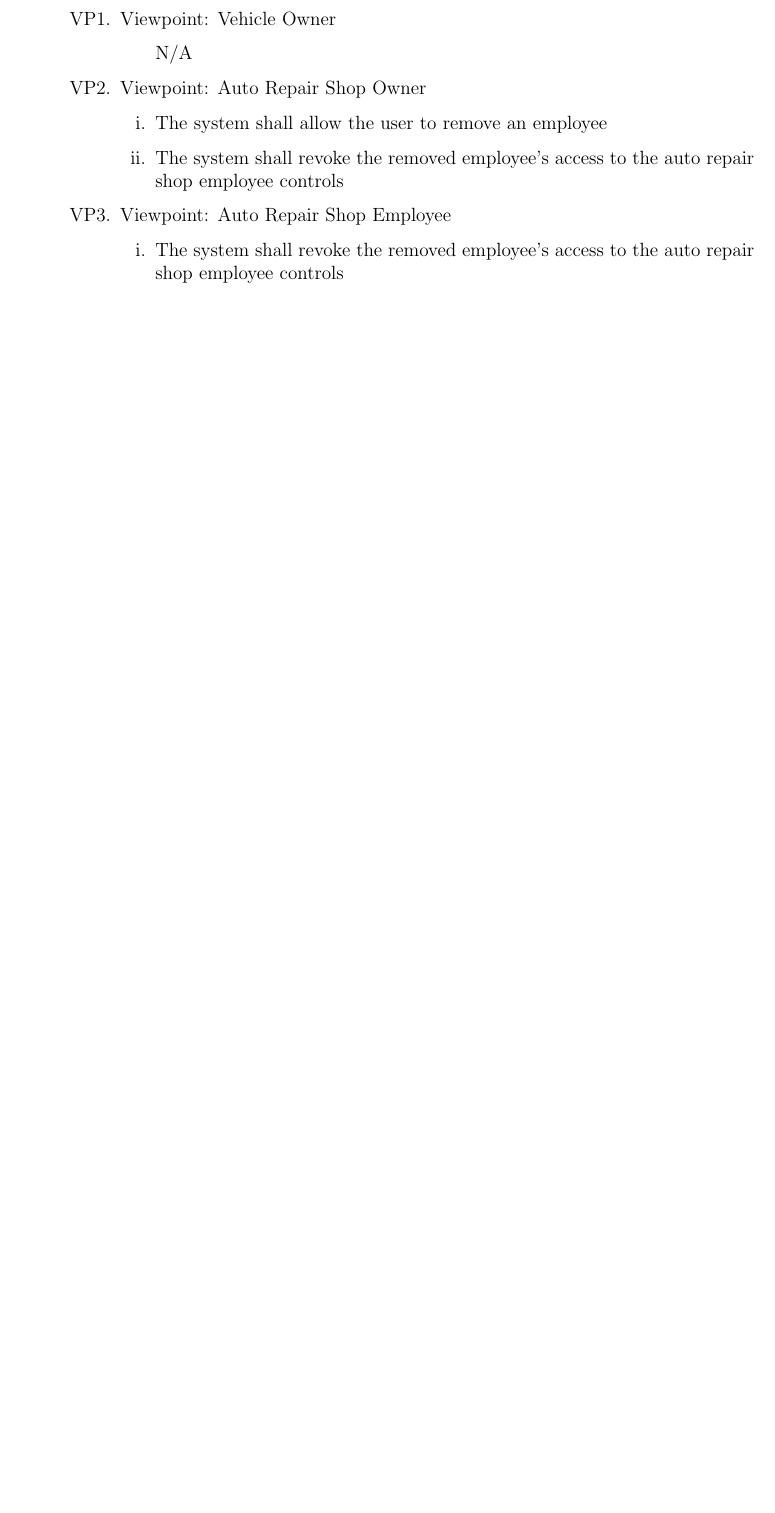
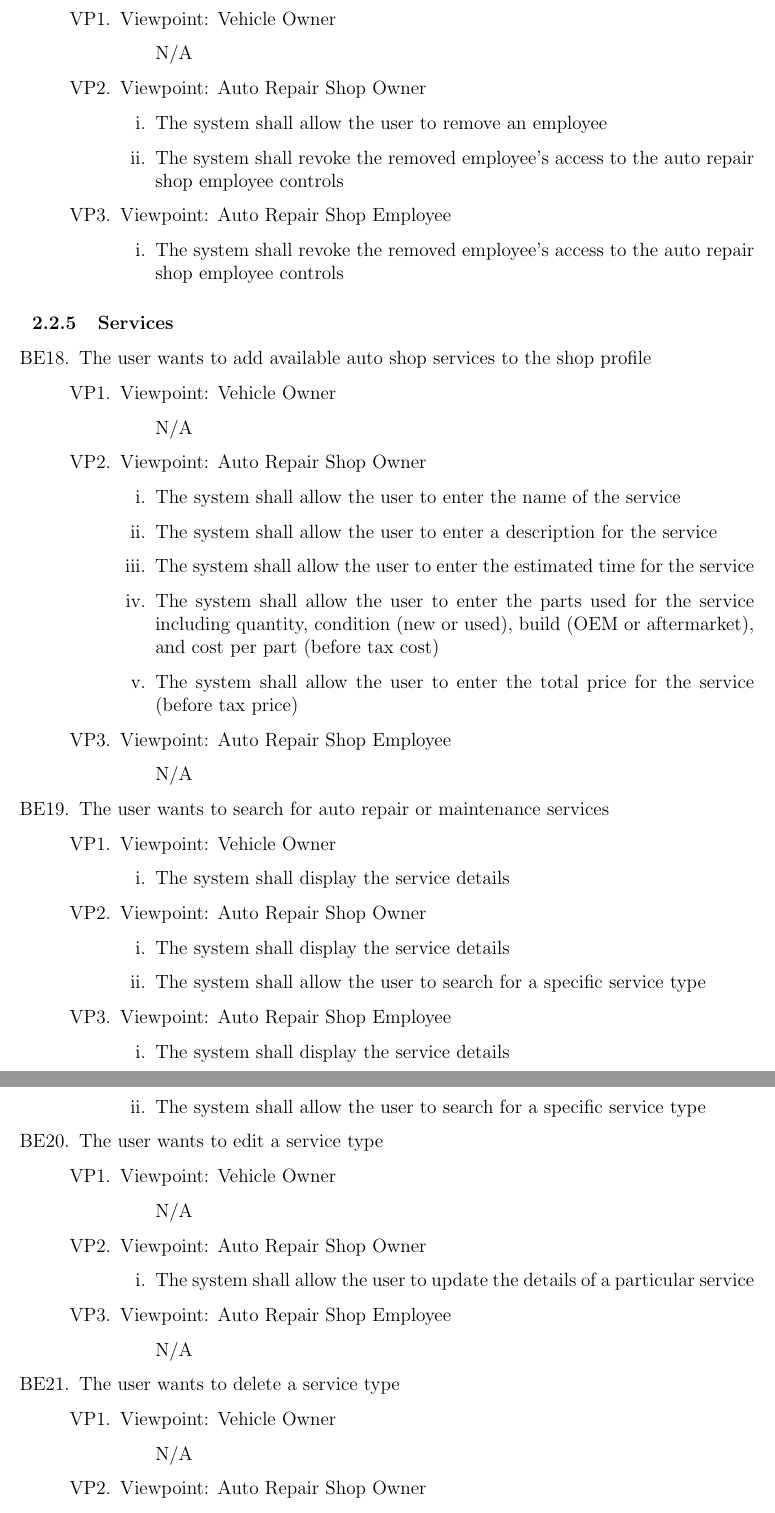
Before and after one commit to arkinmodi/project-sayyara, a LaTeX document (docs/SRS/SRS.tex): part of page 17 of 21 before the commit and two parts of pages 17 and 18 of 22 after it, the two joined at a grey line, cut so that both start at the same text, the shorter picture padded with empty space. Compiled offline with pdfLaTeX.

Commit message:
Add Service FRs (#99)
* service frs

* add delete

* redo

* merge main

Co-authored-by: Joy Xiao <joyxiao@joys-air.home>

```diff
--- a/docs/SRS/SRS.tex
+++ b/docs/SRS/SRS.tex
@@ -650,3 +651,69 @@ external systems and services.
 	      \end{enumerate}
 \end{enumerate}
 
+\subsubsection{Services}
+\begin{enumerate}[resume*=business_events]
+	\item The user wants to add available auto shop services to the shop profile
+	      \begin{enumerate}[VP\arabic*.]
+		      \item Viewpoint: Vehicle Owner
+		            \begin{enumerate}
+			            \item[] N/A
+		            \end{enumerate}
+		      \item Viewpoint: Auto Repair Shop Owner
+		            \begin{enumerate}
+			            \item The system shall allow the user to enter the name of the service
+			            \item The system shall allow the user to enter a description for the service
+			            \item The system shall allow the user to enter the estimated time for the service
+			            \item The system shall allow the user to enter the parts used for the service including quantity,
+			                  condition (new or used), build (OEM or aftermarket), and cost per part (before tax cost)
+			            \item The system shall allow the user to enter the total price for the service (before tax price)
+		            \end{enumerate}
+		      \item Viewpoint: Auto Repair Shop Employee
+		            \begin{enumerate}
+			            \item[] N/A
+		            \end{enumerate}
+	      \end{enumerate}
+
+	\item The user wants to search for auto repair or maintenance services
+	      \begin{enumerate}[VP\arabic*.]
+		      \item Viewpoint: Vehicle Owner
+		            \begin{enumerate}
+			            \item The system shall display the service details
+		            \end{enumerate}
+		      \item Viewpoint: Auto Repair Shop Owner
+		            \begin{enumerate}
+			            \item The system shall display the service details
+			            \item The system shall allow the user to search for a specific service type
+		            \end{enumerate}
+		      \item Viewpoint: Auto Repair Shop Employee
+		            \begin{enumerate}
+			            \item The system shall display the service details
+			            \item The system shall allow the user to search for a specific service type
+		            \end{enumerate}
+	      \end{enumerate}
+
+	\item The user wants to edit a service type
+	      \begin{enumerate}[VP\arabic*.]
+		      \item Viewpoint: Vehicle Owner
+		            \begin{enumerate}
+			            \item[] N/A
+		            \end{enumerate}
+		      \item Viewpoint: Auto Repair Shop Owner
+		            \begin{enumerate}
+			            \item The system shall allow the user to update the details of a particular service
+		            \end{enumerate}
+		      \item Viewpoint: Auto Repair Shop Employee
+		            \begin{enumerate}
+			            \item[] N/A
+		            \end{enumerate}
+	      \end{enumerate}
+
+	\item The user wants to delete a service type
+	      \begin{enumerate}[VP\arabic*.]
+		      \item Viewpoint: Vehicle Owner
+		            \begin{enumerate}
+			            \item[] N/A
+		            \end{enumerate}
+		      \item Viewpoint: Auto Repair Shop Owner
+		            \begin{enumerate}
+			            \item The system shall allow the user to delete the service from their shop page
```
Also changed, not shown: docs/SRS/SRS.tex (9 more changed lines).
